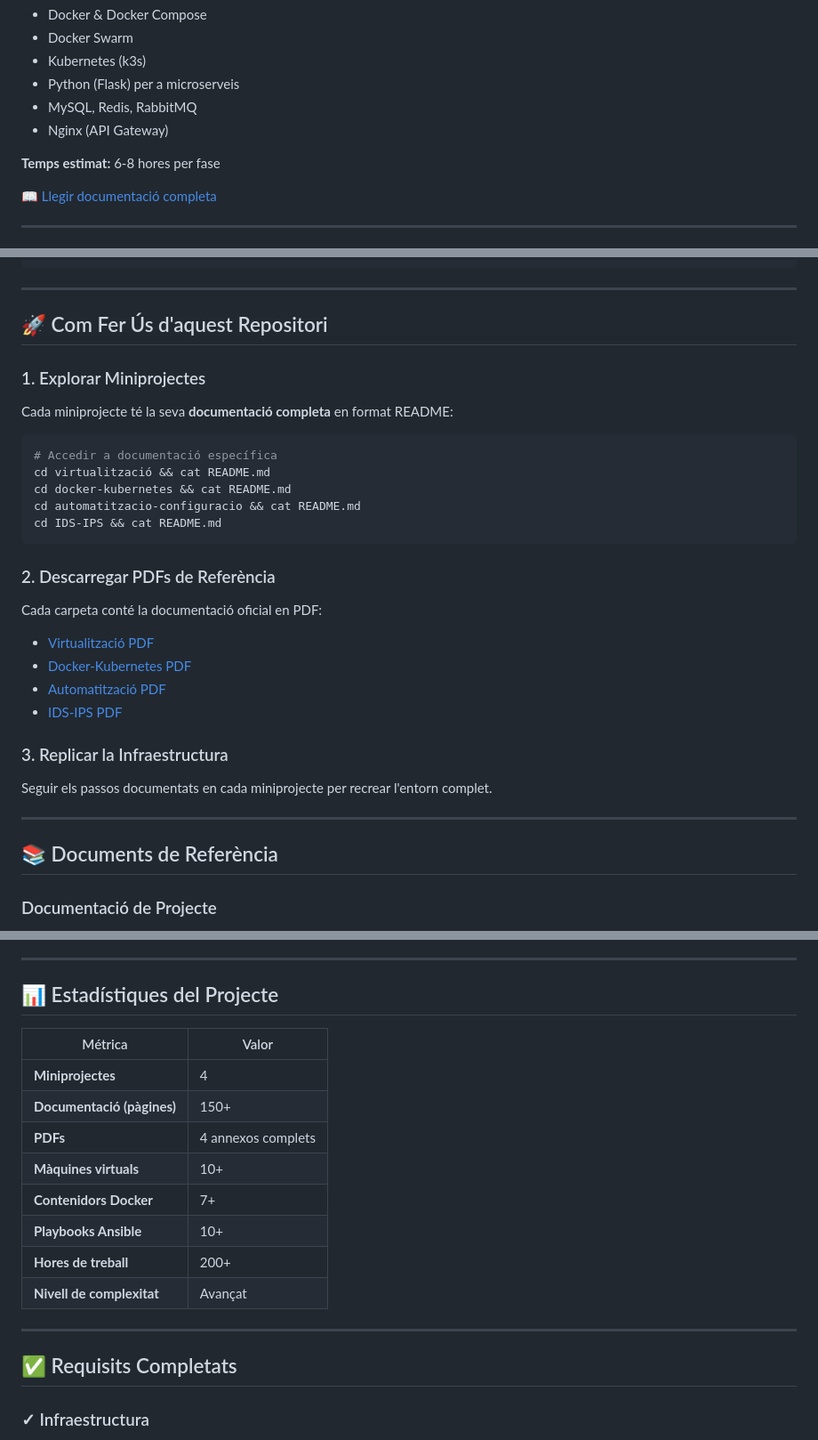
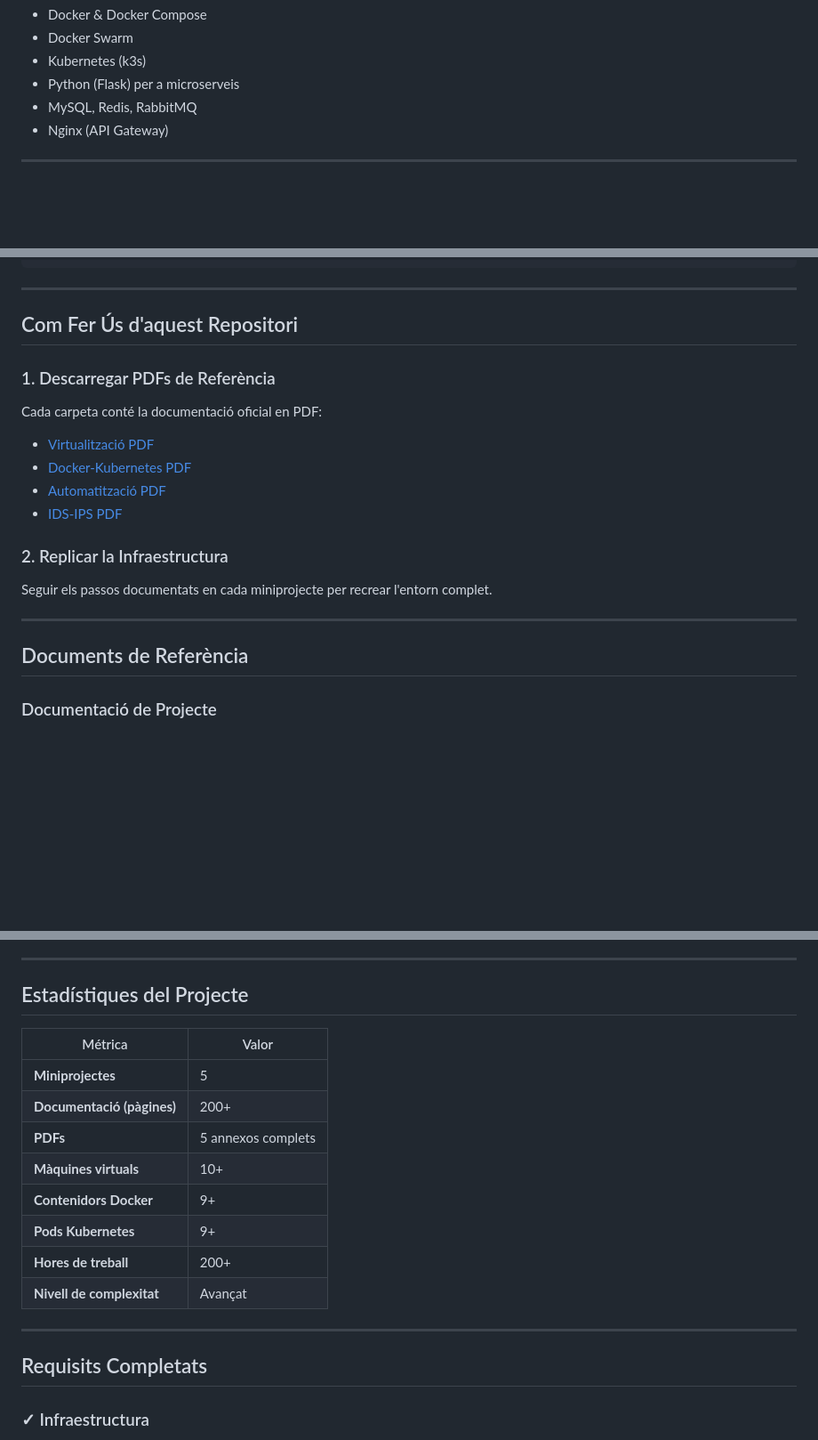
Before and after one commit to DaniRuizP/projecte-lluc-dani, a Markdown page: README.md, 3 parts joined by grey strips. Shown at 89% size. Drawn GitHub-style; blank space fills up the shorter version.

````diff
--- a/README.md
+++ b/README.md
@@ -78,9 +74,5 @@ Hem partit d'un entorn físic limitat (portàtils amb 16 GB de RAM) i hem fet ú
 - MySQL, Redis, RabbitMQ
 - Nginx (API Gateway)
 
-**Temps estimat:** 6-8 hores per fase
-
-[📖 Llegir documentació completa](./docker-kubernetes/README.md)
-
 ---
 
@@ -297,21 +235,9 @@ projecte-lluc-dani/
 
 ---
 
-## 🚀 Com Fer Ús d'aquest Repositori
+## Com Fer Ús d'aquest Repositori
 
-### 1. Explorar Miniprojectes
-
-Cada miniprojecte té la seva **documentació completa** en format README:
-
-```bash
-# Accedir a documentació específica
-cd virtualització && cat README.md
-cd docker-kubernetes && cat README.md
-cd automatitzacio-configuracio && cat README.md
-cd IDS-IPS && cat README.md
-```
-
-### 2. Descarregar PDFs de Referència
+### 1. Descarregar PDFs de Referència
 
 Cada carpeta conté la documentació oficial en PDF:
 
@@ -320,13 +246,13 @@ Cada carpeta conté la documentació oficial en PDF:
 - [Automatització PDF](./automatitzacio-configuracio/documentació/Annex%203%20-%20Documentació%20Automatització%20de%20la%20Configuració%20-%20LlucDani.pdf)
 - [IDS-IPS PDF](./IDS-IPS/Annex%204%20-%20Documentació%20Sistema%20de%20Detecció%20i_o%20Prevenció%20d'Intrusions%20-%20LlucDani.pdf)
 
-### 3. Replicar la Infraestructura
+### 2. Replicar la Infraestructura
 
 Seguir els passos documentats en cada miniprojecte per recrear l'entorn complet.
 
 ---
 
-## 📚 Documents de Referència
+## Documents de Referència
 
 ### Documentació de Projecte
 - [Annex 1: Virtualització](./virtualització/documentació/)
@@ -345,22 +271,22 @@ Seguir els passos documentats en cada miniprojecte per recrear l'entorn complet.
 
 ---
 
-## 📊 Estadístiques del Projecte
+## Estadístiques del Projecte
 
 | Métrica | Valor |
 |---------|-------|
-| **Miniprojectes** | 4 |
-| **Documentació (pàgines)** | 150+ |
-| **PDFs** | 4 annexos complets |
+| **Miniprojectes** | 5 |
+| **Documentació (pàgines)** | 200+ |
+| **PDFs** | 5 annexos complets |
 | **Màquines virtuals** | 10+ |
-| **Contenidors Docker** | 7+ |
-| **Playbooks Ansible** | 10+ |
+| **Contenidors Docker** | 9+ |
+| **Pods Kubernetes** | 9+ |
 | **Hores de treball** | 200+ |
 | **Nivell de complexitat** | Avançat |
 
 ---
 
-## ✅ Requisits Completats
+## Requisits Completats
 
 ### ✓ Infraestructura
 - [x] Virtualització niuada (Proxmox + TrueNAS)
````
Also changed, not shown: other parts of README.md (+15 -83 lines).
